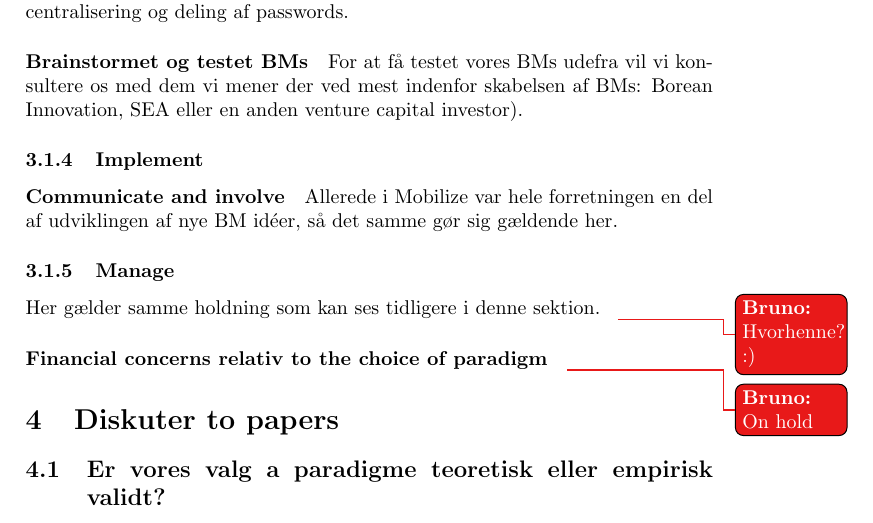
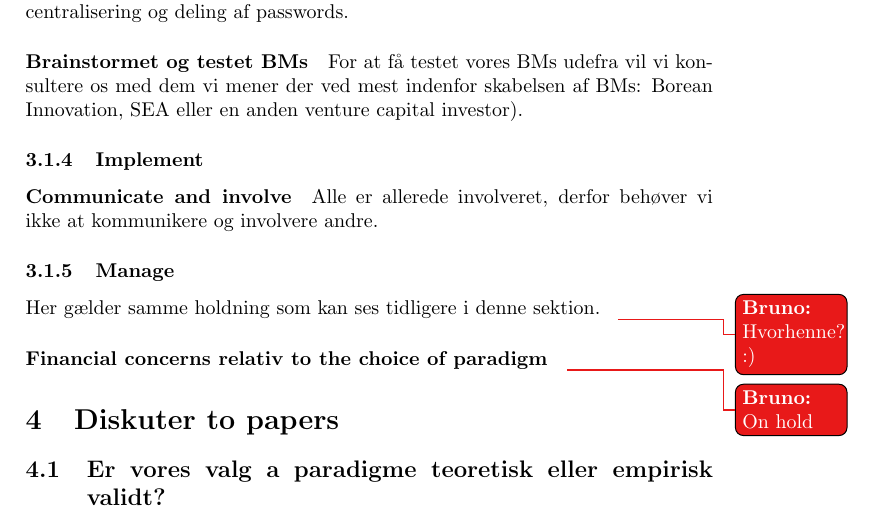
Before and after one commit to des904e15/ENT, a LaTeX document (master.tex, which reads content/paradigme.tex): part of page 17 of 17, cut so that both start at the same text. Compiled offline with pdfLaTeX.

```diff
--- a/content/paradigme.tex
+++ b/content/paradigme.tex
@@ -97,7 +97,7 @@
 
 \subsubsection{Implement}
 \paragraph{Communicate and involve}
-Allerede i Mobilize var hele forretningen en del af udviklingen af nye BM idéer, så det samme gør sig gældende her.
+Alle er allerede involveret, derfor behøver vi ikke at kommunikere og involvere andre.
 
 \subsubsection{Manage}
 Her gælder samme holdning som kan ses tidligere i denne sektion.\bruno{Hvorhenne? :)}
```
